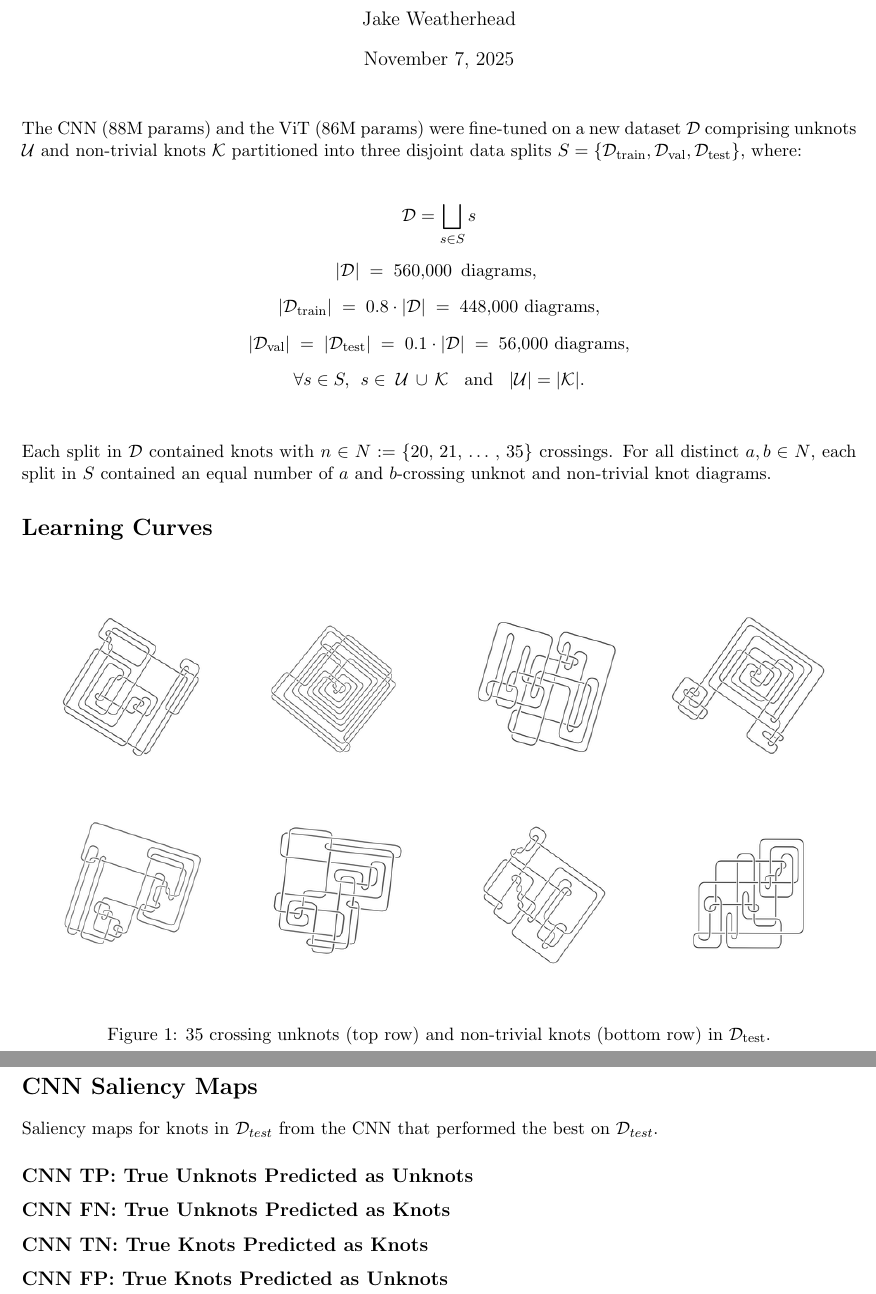
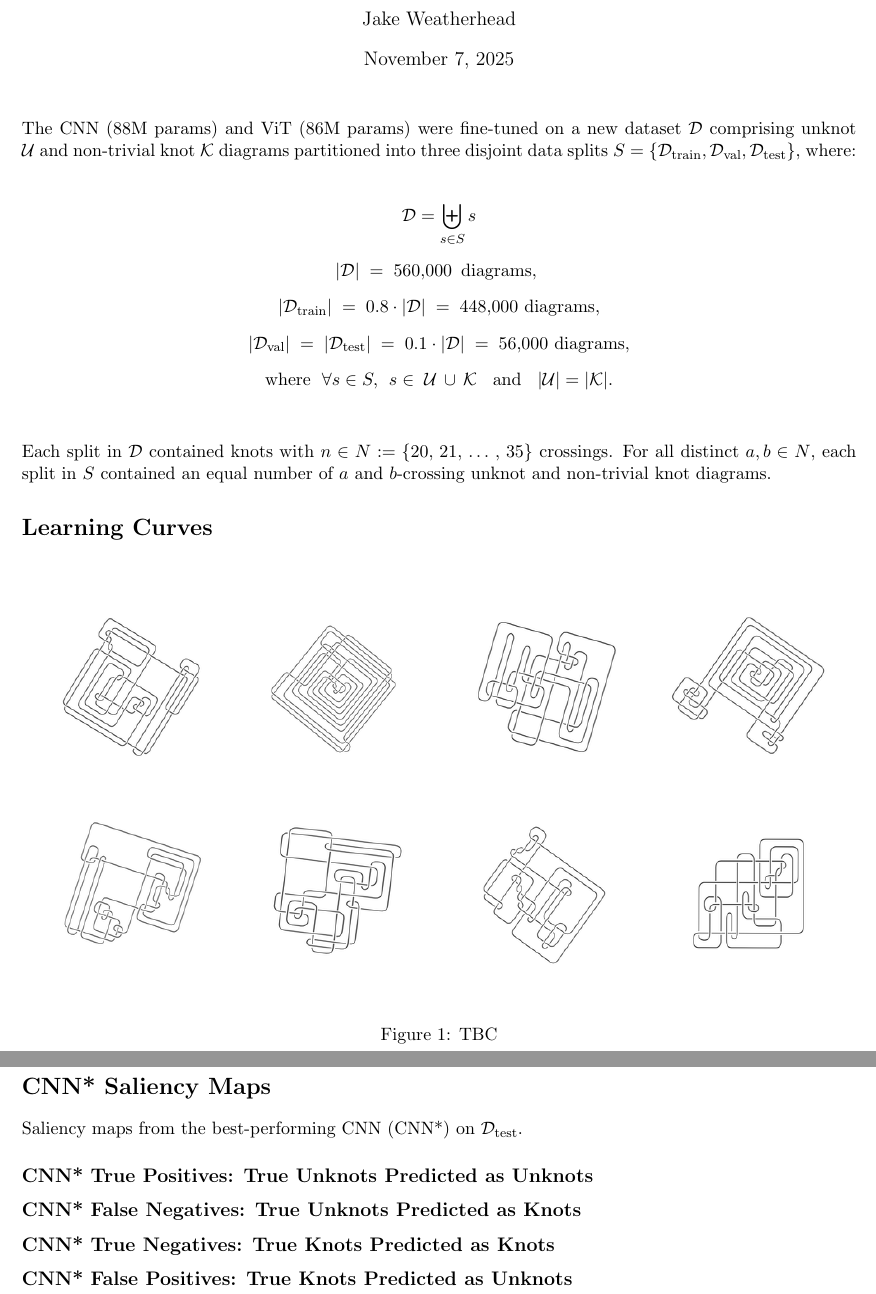
Before and after one commit to jakeweatherhead/SeeingTheUnknot, a LaTeX document (report/main.tex): two parts of pages 1 and 2 of 3, joined at a grey line, cut so that both start at the same text. The pictures show the PDF file report/main.pdf that the author committed with the source.

Commit message:
Improvements

```diff
--- a/report/main.tex
+++ b/report/main.tex
@@ -14,17 +14,17 @@
 \maketitle
 
 \noindent
-The CNN (88M params) and the ViT (86M params) were fine-tuned on a new dataset $\mathcal{D}$ comprising unknots $\mathcal{U}$ and non-trivial knots $\mathcal{K}$
-partitioned into three disjoint data splits $S = \{\mathcal{D}_{\mathrm{train}},
+The CNN (88M params) and ViT (86M params) were fine-tuned on a new dataset $\mathcal{D}$ comprising unknot $\mathcal{U}$ and non-trivial knot $\mathcal{K}$
+diagrams partitioned into three disjoint data splits $S = \{\mathcal{D}_{\mathrm{train}},
 \mathcal{D}_{\mathrm{val}}, \mathcal{D}_{\mathrm{test}}\}$, where:\\
 
 \[
 \begin{gathered}
-\mathcal{D} = \bigsqcup_{s \in S} s \\[0.5em]
+\mathcal{D} = \biguplus_{s \in S} s \\[0.5em]
 |\mathcal{D}| \; = \; 560{,}000 \,\text{ diagrams, } \\[0.5em]
 |\mathcal{D}_{\mathrm{train}}| \; = \; 0.8 \cdot |\mathcal{D}| \; = \; 448{,}000 \text{ diagrams,} \\[0.5em]
 |\mathcal{D}_{\mathrm{val}}| \; = \; |\mathcal{D}_{\mathrm{test}}| \; = \; 0.1 \cdot |\mathcal{D}| \; = \; 56{,}000 \text{ diagrams}, \\[0.5em]
-\forall s \in S, \;\, s \in \; \mathcal{U} \, \cup \, \mathcal{K} \;\; \text{ and } \;\; |\mathcal{U}| = |\mathcal{K}|. \\[0.5em]
+\text{where } \; \forall s \in S, \;\, s \in \; \mathcal{U} \, \cup \, \mathcal{K} \;\; \text{ and } \;\; |\mathcal{U}| = |\mathcal{K}|. \\[0.5em]
 \end{gathered}
 \]\\
 
@@ -38,26 +38,27 @@ For all distinct $a, b \in N$, each split in $S$ contained an equal number of $a
 \begin{figure}[H]
    \centering
    \includegraphics[width=1\textwidth]{tikz/NOV-MON-10/example-diagrams.pdf}
-   \caption{35 crossing unknots (top row) and non-trivial knots (bottom row) in $\mathcal{D}_{\mathrm{test}}$.}
+   \caption{TBC}
    \label{fig:examples-nov-mon}
 \end{figure}
 
 \newpage
-\section*{CNN Saliency Maps}
+\vspace{3em}
+\section*{CNN* Saliency Maps}
 
-Saliency maps for knots in $\mathcal{D}_{test}$ from the CNN that performed the best on $\mathcal{D}_{test}$.
+Saliency maps from the best-performing CNN (CNN*) on $\mathcal{D}_{\mathrm{test}}$.
 
 % Here, add the test accuracy by crossing count.
 
-\subsection*{CNN TP: True Unknots Predicted as Unknots}
-\subsection*{CNN FN: True Unknots Predicted as Knots}
-\subsection*{CNN TN: True Knots Predicted as Knots}
-\subsection*{CNN FP: True Knots Predicted as Unknots}
+\subsection*{CNN* True Positives: True Unknots Predicted as Unknots}
+\subsection*{CNN* False Negatives: True Unknots Predicted as Knots}
+\subsection*{CNN* True Negatives: True Knots Predicted as Knots}
+\subsection*{CNN* False Positives: True Knots Predicted as Unknots}
 
 \newpage
-\section*{ViT Saliency Maps}
+\section*{ViT* Saliency Maps}
 
-Saliency maps for knots in $\mathcal{D}_{test}$ from the ViT that performed the best on $\mathcal{D}_{test}$.
+Saliency maps from the best-performing ViT (ViT*) on $\mathcal{D}_{\mathrm{test}}$.
 % Here, add the test accuracy by crossing count.
 
 \subsection*{ViT TP: True Unknots Predicted as Unknots}
```
Also changed, not shown: report/main.pdf.
